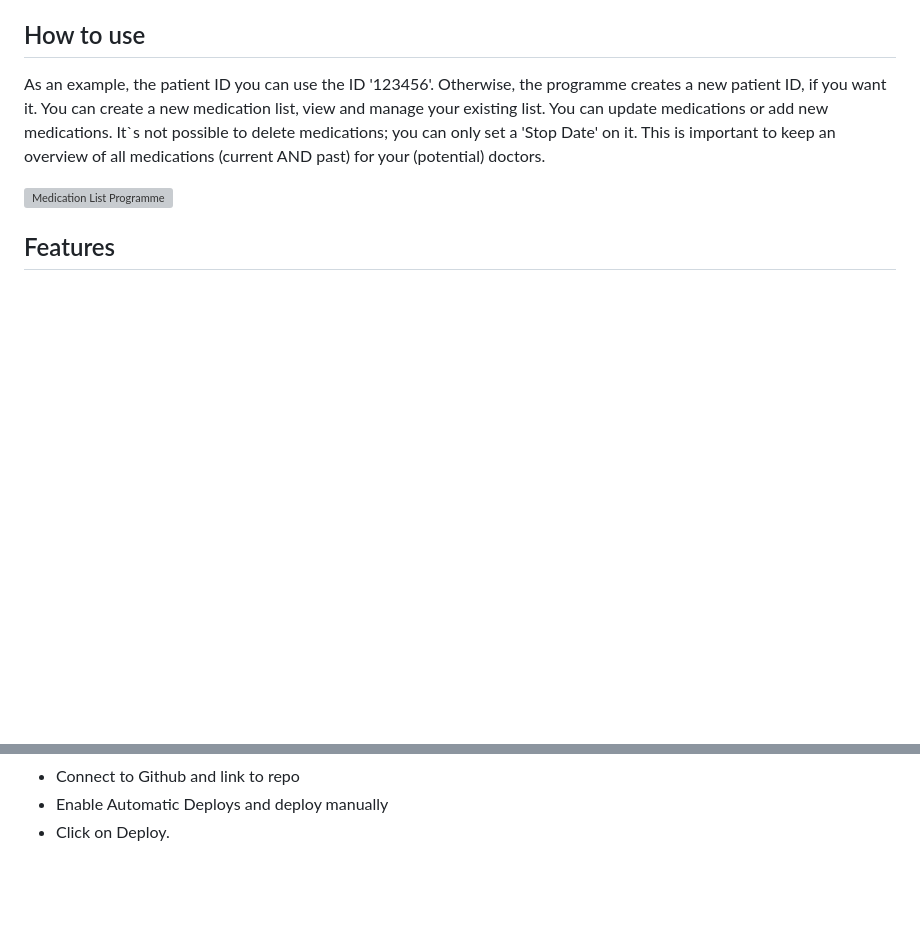
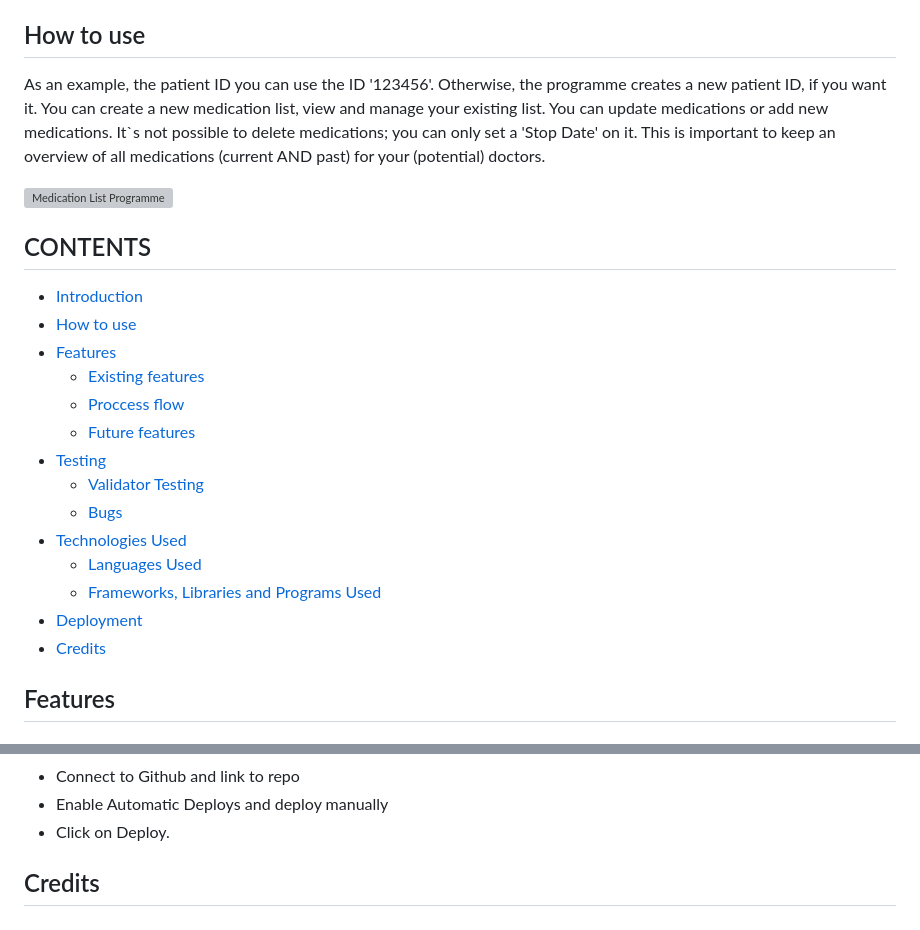
Before and after one commit to puma13992/medicine-list, a Markdown page: README.md, 2 parts joined by grey strips. GitHub-like rendering; blank space fills up the shorter version; grey boxes are pictures that could not be loaded.

Commit message:
Add content table to the readme file

```diff
--- a/README.md
+++ b/README.md
@@ -16,6 +16,23 @@ This is important to keep an overview of all medications (current AND past) for
 
 
 ![Medication List Programme](https://raw.githubusercontent.com/puma13992/medicine-list/main/views/readme-files/responsive-medicine-list.JPG)
+
+## CONTENTS
+
+* [Introduction](#personal-medication-list-programme)
+* [How to use](#how-to-use)
+* [Features](#features)
+  * [Existing features](#existing-features)
+  * [Proccess flow](#process-flow)
+  * [Future features](#future-features)
+* [Testing](#testing)
+    * [Validator Testing](#validator-testing)
+    * [Bugs](#remaining-bugs)
+* [Technologies Used](#technologies-used)
+    *  [Languages Used](#languages-used)
+    *  [Frameworks, Libraries and Programs Used](#frameworks---libraries---programs-used)
+* [Deployment](#deployment)
+* [Credits](#credits)
 
 ## Features
 
@@ -228,3 +246,5 @@ The project was deployed on Heroku using the following method:
 - Connect to Github and link to repo
 - Enable Automatic Deploys and deploy manually
 - Click on Deploy.
+
+## Credits
```
Also changed, not shown: other parts of README.md (+1 -0 lines).
